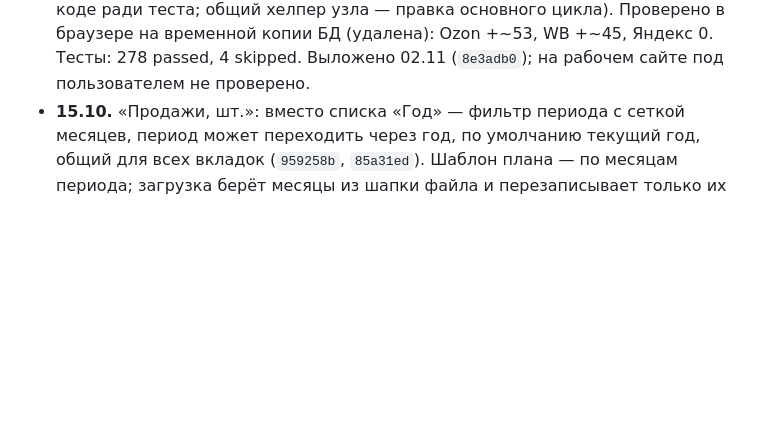
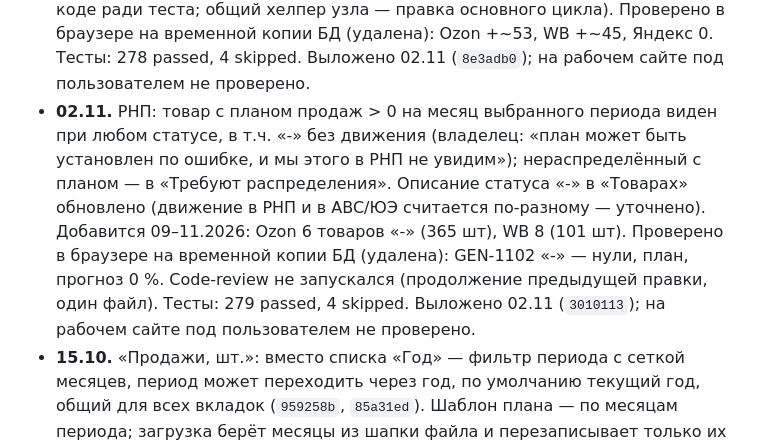
Before and after one commit to AzarovSI/autoprofi, a Markdown page: docs/history.md, the part around the change. Drawn GitHub-style; blank space fills up the shorter version.

Commit message:
docs: товары с планом в РНП выложены 02.11 (3010113)
Co-Authored-By: Claude Opus 5.5 <noreply@anthropic.com>

```diff
--- a/docs/history.md
+++ b/docs/history.md
@@ -573,6 +573,12 @@
   периоды и рост плана групп — задумано; даты склада и раньше давали колонки; фильтр «-» в коде ради теста; общий
   хелпер узла — правка основного цикла). Проверено в браузере на временной копии БД (удалена): Ozon +~53, WB +~45,
   Яндекс 0. Тесты: 278 passed, 4 skipped. Выложено 02.11 (`8e3adb0`); на рабочем сайте под пользователем не проверено.
+- **02.11.** РНП: товар с планом продаж > 0 на месяц выбранного периода виден при любом статусе, в т.ч. «-» без движения
+  (владелец: «план может быть установлен по ошибке, и мы этого в РНП не увидим»); нераспределённый с планом — в «Требуют
+  распределения». Описание статуса «-» в «Товарах» обновлено (движение в РНП и в ABC/ЮЭ считается по-разному — уточнено).
+  Добавится 09–11.2026: Ozon 6 товаров «-» (365 шт), WB 8 (101 шт). Проверено в браузере на временной копии БД (удалена):
+  GEN-1102 «-» — нули, план, прогноз 0 %. Code-review не запускался (продолжение предыдущей правки, один файл).
+  Тесты: 279 passed, 4 skipped. Выложено 02.11 (`3010113`); на рабочем сайте под пользователем не проверено.
 - **15.10.** «Продажи, шт.»: вместо списка «Год» — фильтр периода с сеткой месяцев, период может
   переходить через год, по умолчанию текущий год, общий для всех вкладок (`959258b`, `85a31ed`).
   Шаблон плана — по месяцам периода; загрузка берёт месяцы из шапки файла и перезаписывает только их
```
Also changed, not shown: docs/backlog.md (+1 -0 lines).
